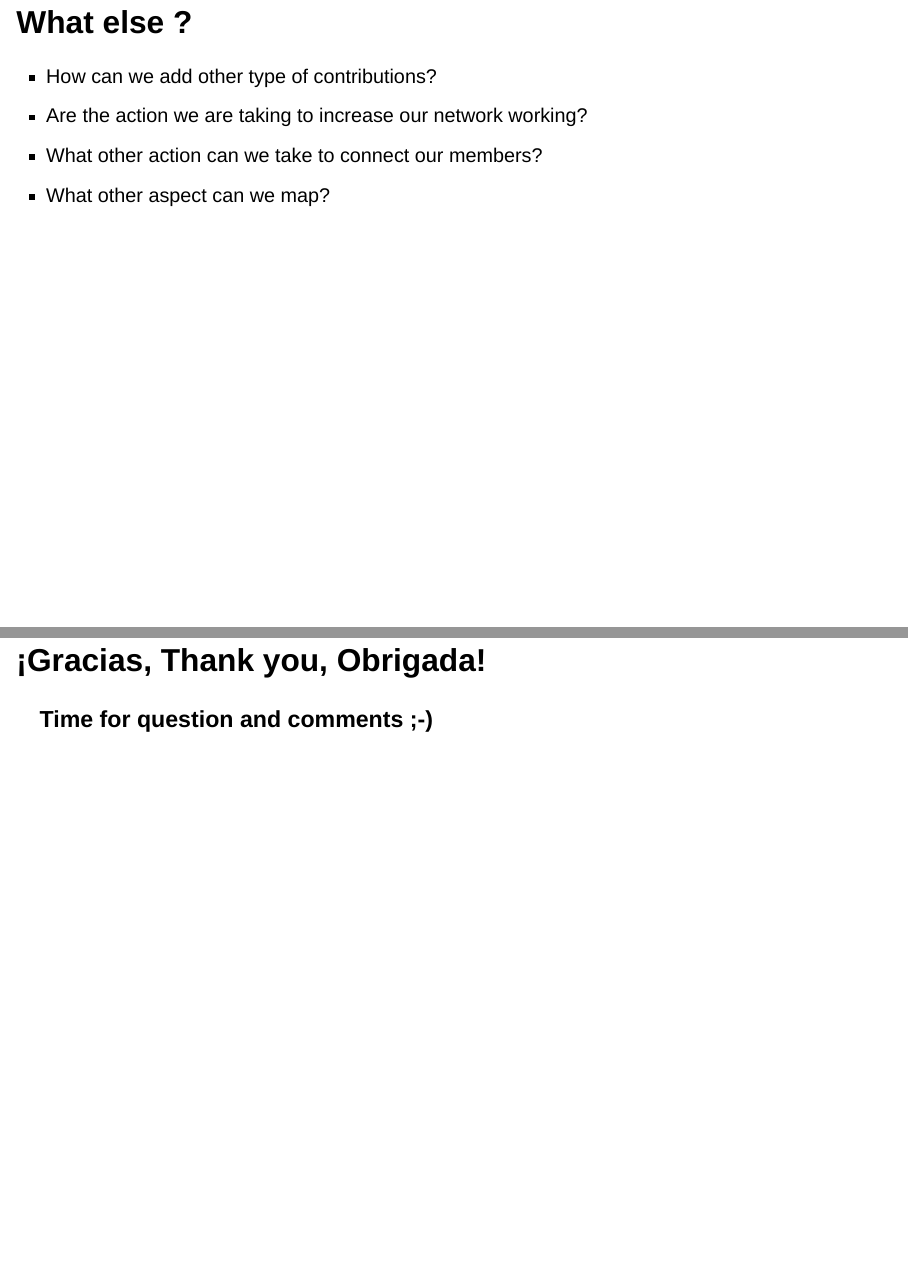
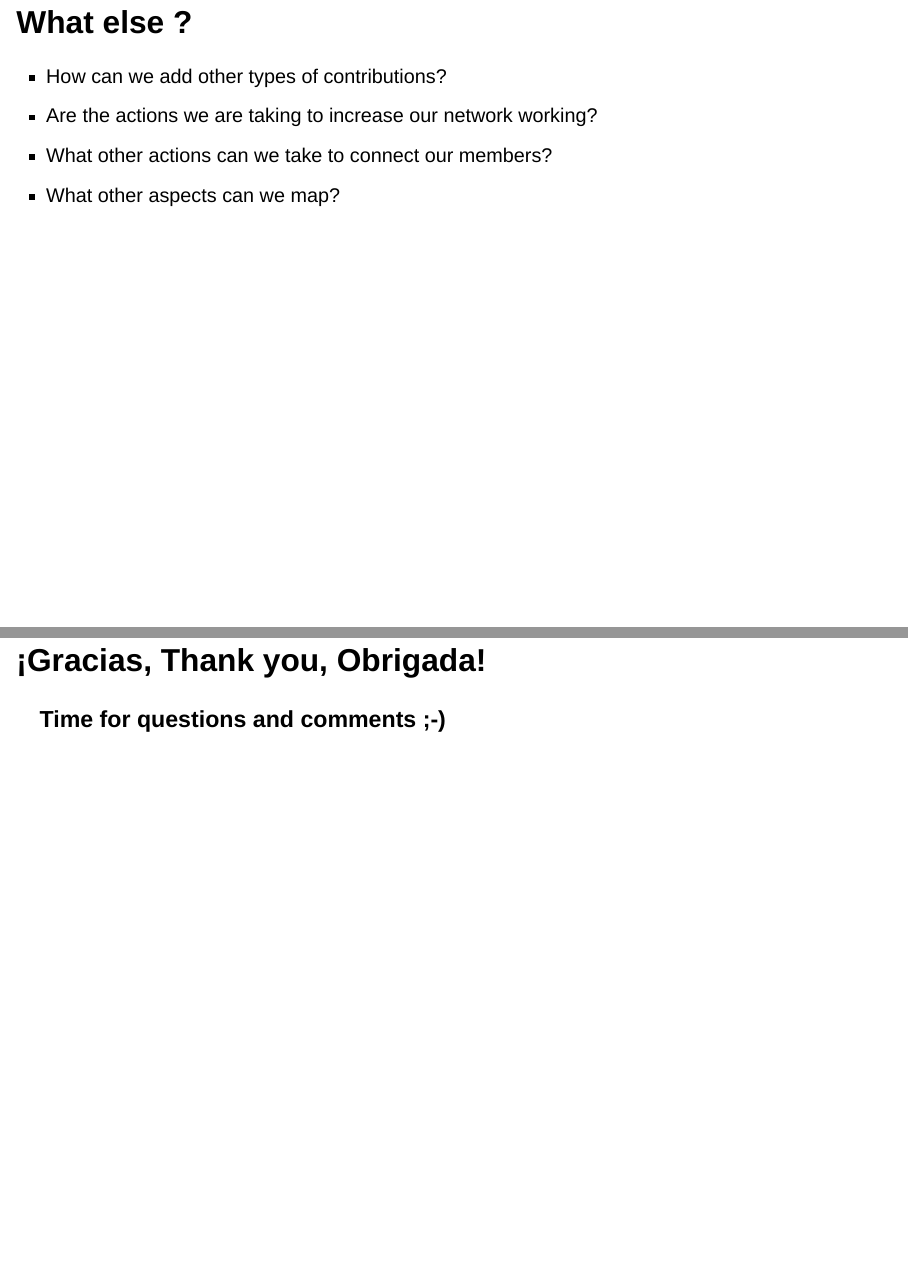
Before and after one commit to yabellini/CSVConfv7, a Quarto document (csvconv7.qmd): pages 44 and 46 of 48, joined at a grey line. Rendered offline with R 4.5, knitr and Pandoc in place of Quarto, with nearby package versions; drawn as Slidy slides in place of the format the file asks for.

Commit message:
Update csvconv7.qmd

```diff
--- a/csvconv7.qmd
+++ b/csvconv7.qmd
@@ -294,10 +294,10 @@ __Top 10 contributors - Blog Post__
 
 ## What else ?
 ::: {.incremental}
-* How can we add other type of contributions?
-* Are the action we are taking to increase our network working?
-* What other action can we take to connect our members?
-* What other aspect can we map?
+* How can we add other types of contributions?
+* Are the actions we are taking to increase our network working?
+* What other actions can we take to connect our members?
+* What other aspects can we map?
 :::
 
 ![](images/leer.png){.r-stretch}
@@ -305,6 +305,6 @@ __Top 10 contributors - Blog Post__
 
 ## ¡Gracias, Thank you, Obrigada!
 
-### Time for question and comments ;-)
+### Time for questions and comments ;-)
 
 ![](images/hi-five.png){.r-stretch}
```
